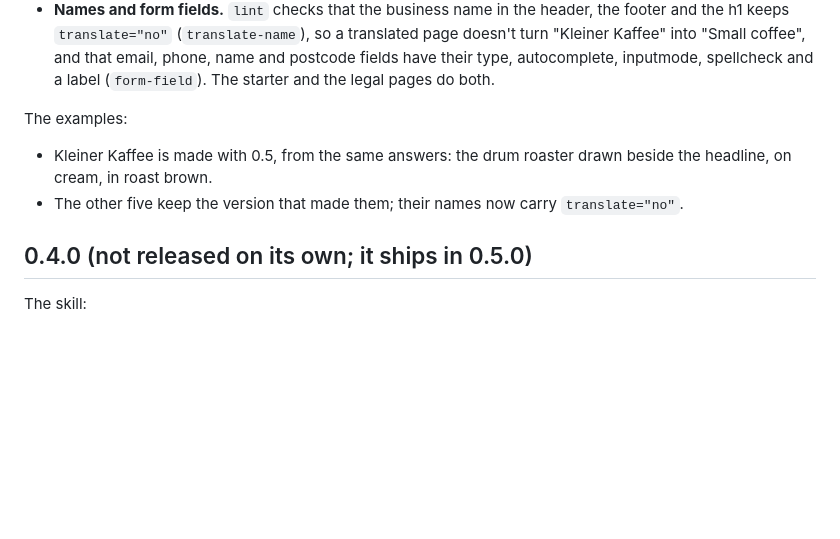
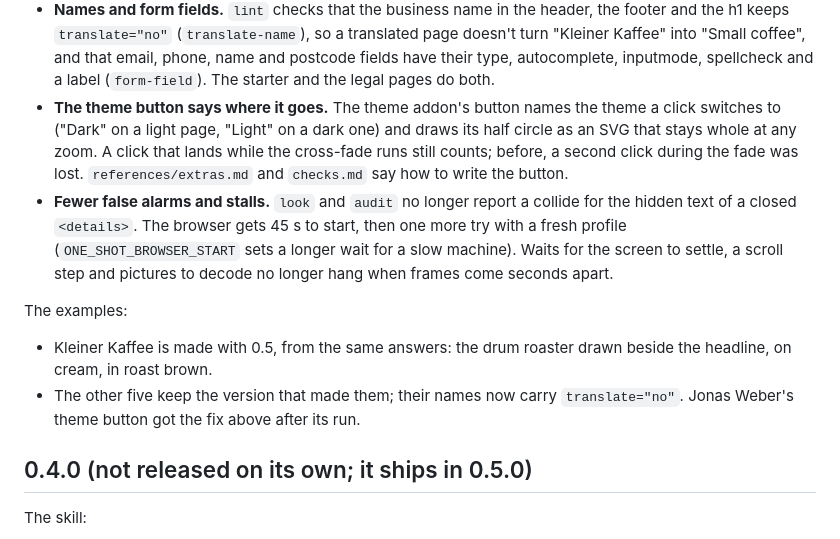
Before and after one commit to Barabosik/one-shot-site, a Markdown page: CHANGELOG.md, the part around the change. Rendered like a GitHub page; blank space fills up the shorter version.

Commit message:
CHANGELOG: 0.5.0 lists the theme button, collide and browser start fixes

```diff
--- a/CHANGELOG.md
+++ b/CHANGELOG.md
@@ -37,12 +37,21 @@ Calmer sites by default. The skill:
   `translate="no"` (`translate-name`), so a translated page doesn't turn "Kleiner Kaffee" into "Small coffee", and
   that email, phone, name and postcode fields have their type, autocomplete, inputmode, spellcheck and a label
   (`form-field`). The starter and the legal pages do both.
+- **The theme button says where it goes.** The theme addon's button names the theme a click switches to ("Dark"
+  on a light page, "Light" on a dark one) and draws its half circle as an SVG that stays whole at any zoom. A
+  click that lands while the cross-fade runs still counts; before, a second click during the fade was lost.
+  `references/extras.md` and `checks.md` say how to write the button.
+- **Fewer false alarms and stalls.** `look` and `audit` no longer report a collide for the hidden text of a closed
+  `<details>`. The browser gets 45 s to start, then one more try with a fresh profile
+  (`ONE_SHOT_BROWSER_START` sets a longer wait for a slow machine). Waits for the screen to settle, a scroll step
+  and pictures to decode no longer hang when frames come seconds apart.
 
 The examples:
 
 - Kleiner Kaffee is made with 0.5, from the same answers: the drum roaster drawn beside the headline, on cream,
   in roast brown.
-- The other five keep the version that made them; their names now carry `translate="no"`.
+- The other five keep the version that made them; their names now carry `translate="no"`. Jonas Weber's theme
+  button got the fix above after its run.
 
 ## 0.4.0 (not released on its own; it ships in 0.5.0)
 
```
